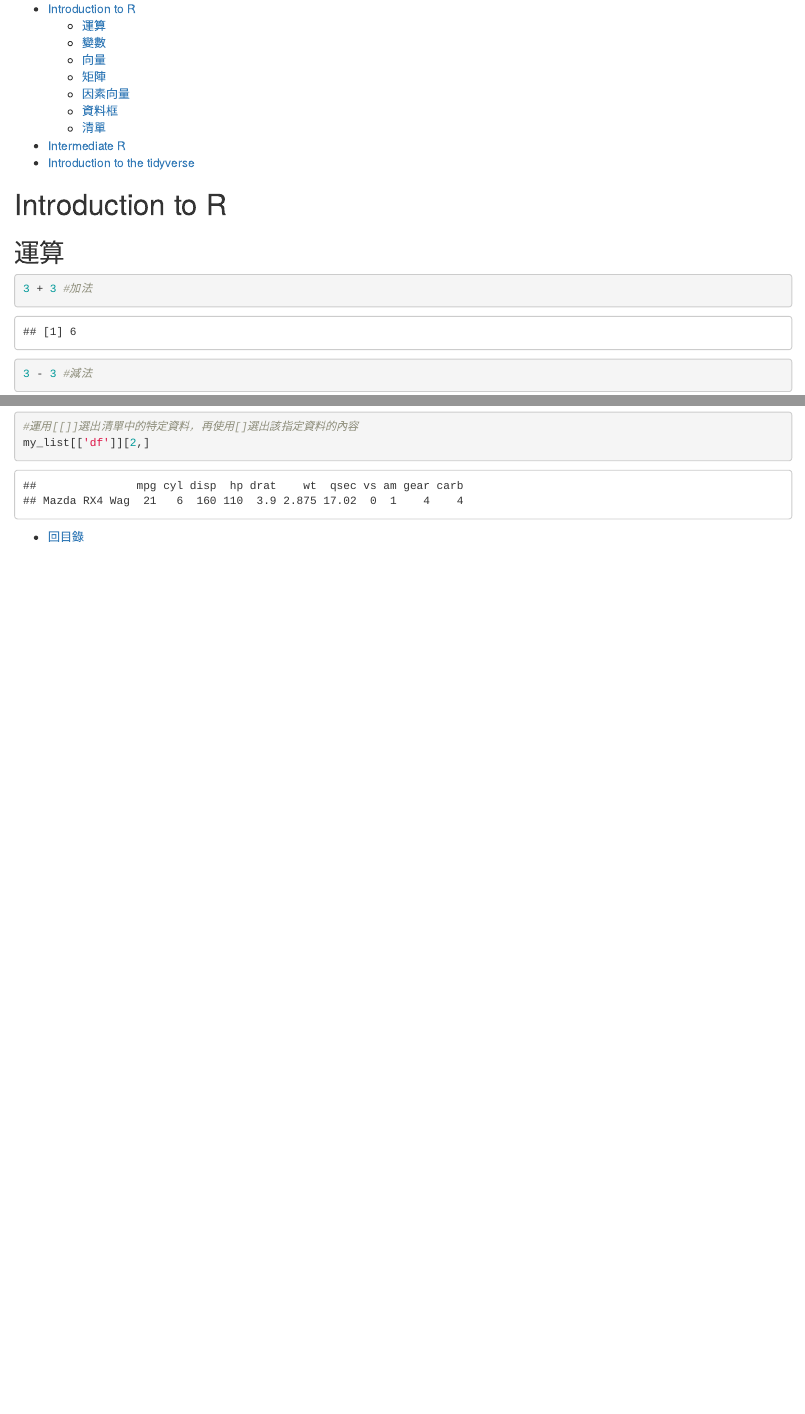
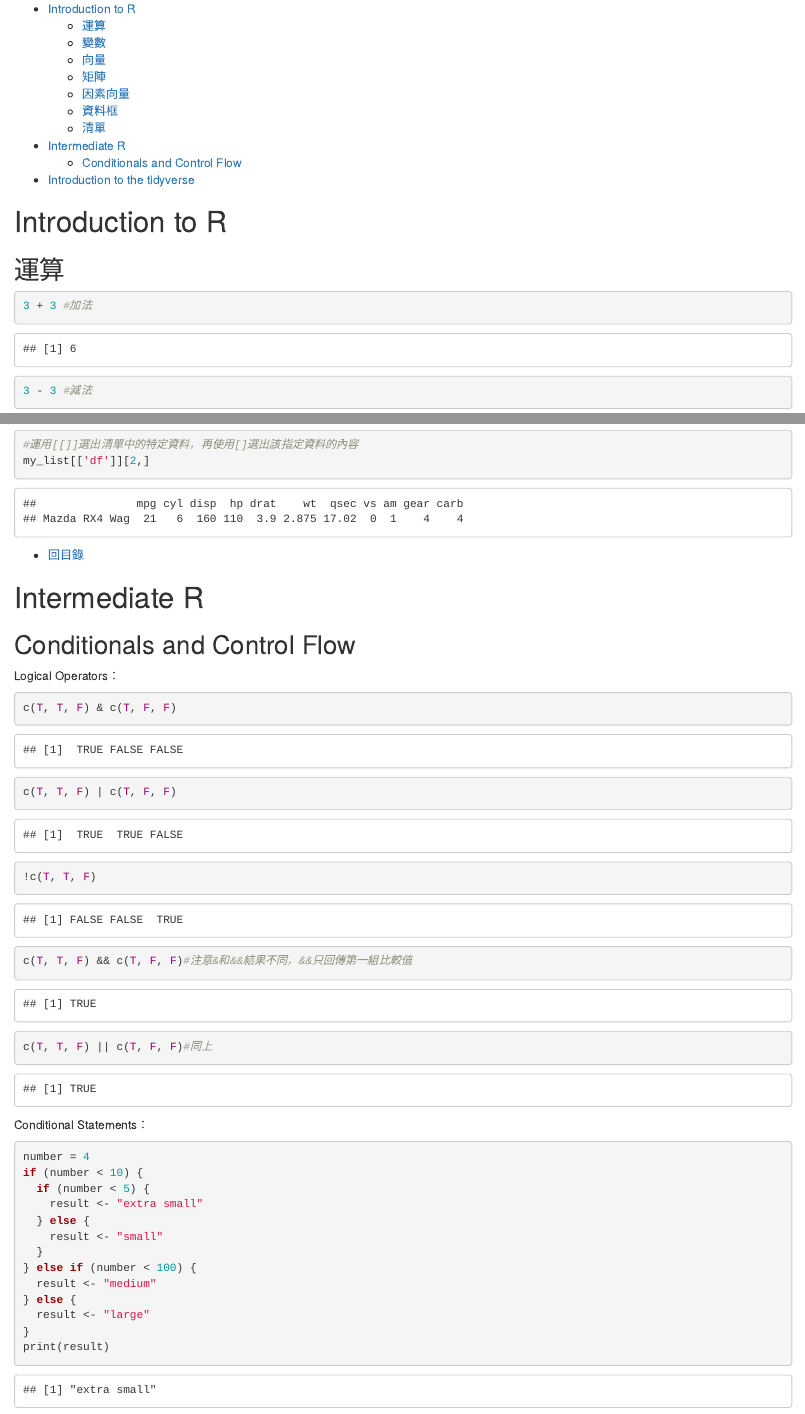
Before and after one commit to Bourbon0212/NTU-CS-X, an R Markdown document (Week1/hw1.Rmd): the page in a window 1100 px wide, from 140 px down, and a second part further down, joined at a grey line. The pictures show the output file Week1/hw1.html that the author committed with the source, opened offline.

Commit message:
Conditionals and Control Flow

````diff
--- a/Week1/hw1.Rmd
+++ b/Week1/hw1.Rmd
@@ -15,6 +15,8 @@ output: html_document
     + [清單](#1.7)
 
 * [Intermediate R](#2)
+    + [Conditionals and Control Flow](#2.1)
+
 * [Introduction to the tidyverse](#3)
 
 <h2 id = '1'></h2>
@@ -188,3 +190,33 @@ my_list
 my_list[['df']][2,]
 ```
 * [回目錄](#0)
+
+<h2 id = '2'></h2>
+# Intermediate R
+
+<h3 id = '2.1'></h3>
+## Conditionals and Control Flow
+Logical Operators：
+```{r}
+c(T, T, F) & c(T, F, F)
+c(T, T, F) | c(T, F, F)
+!c(T, T, F)
+c(T, T, F) && c(T, F, F)#注意&和&&結果不同，&&只回傳第一組比較值
+c(T, T, F) || c(T, F, F)#同上
+```
+Conditional Statements：
+```{r}
+number = 4
+if (number < 10) {
+  if (number < 5) {
+    result <- "extra small"
+  } else {
+    result <- "small"
+  }
+} else if (number < 100) {
+  result <- "medium"
+} else {
+  result <- "large"
+}
+print(result)
+```
````
Also changed, not shown: Week1/hw1.html.
